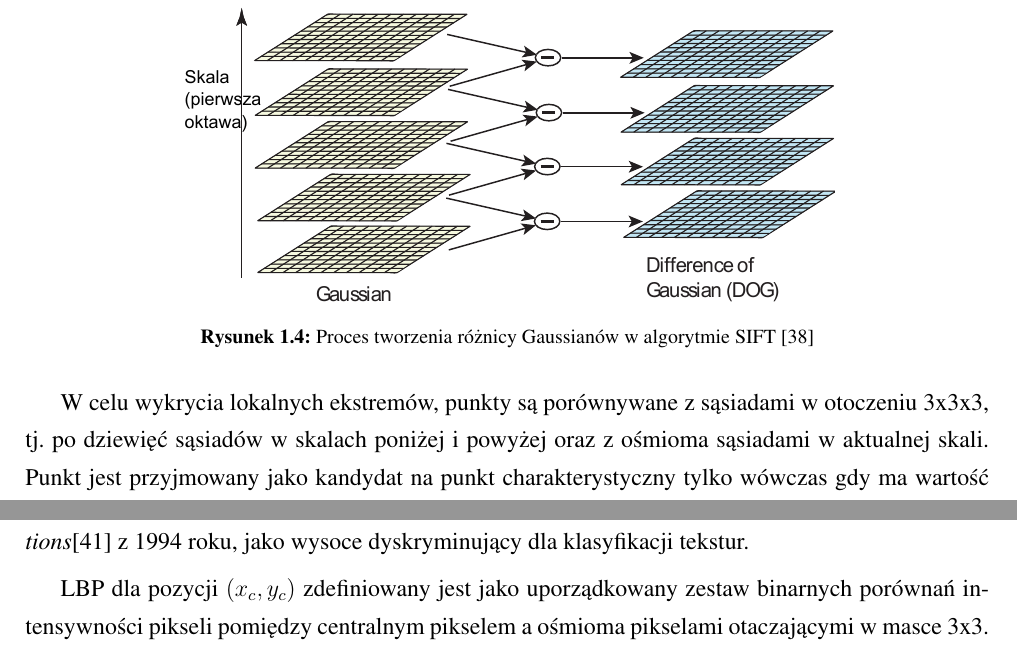
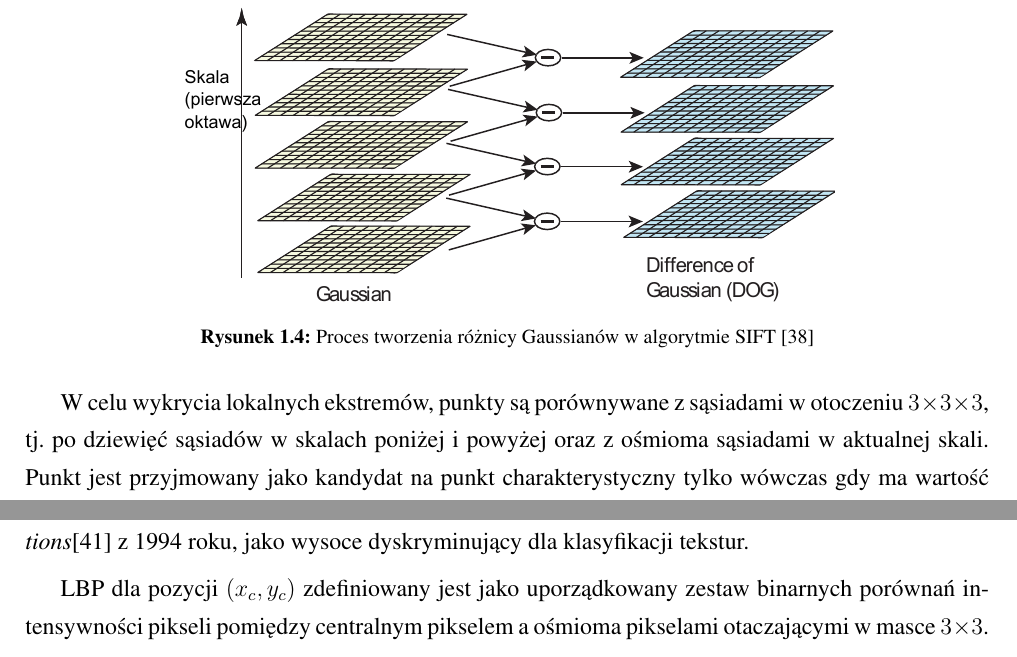
Before and after one commit to michalcichon/praca-magisterska, a LaTeX thesis (praca_magisterska.tex, which reads 01_podstawy_teoretyczne.tex): two parts of pages 19 and 30 of 60, joined at a grey line, cut so that both start at the same text. Compiled offline with pdfLaTeX.

Commit message:
Poprawki x na times

```diff
--- a/01_podstawy_teoretyczne.tex
+++ b/01_podstawy_teoretyczne.tex
@@ -165,7 +165,7 @@ Przestrzeń skal jest dzielona na oktawy, które reprezentują serię map odpowi
 	\label{fig:sift-gaussian-to-dog}
 \end{figure}
 
-W celu wykrycia lokalnych ekstremów, punkty są porównywane z sąsiadami w otoczeniu 3x3x3, tj. po dziewięć sąsiadów w skalach poniżej i powyżej oraz z ośmioma sąsiadami w aktualnej skali. Punkt jest przyjmowany jako kandydat na punkt charakterystyczny tylko wówczas gdy ma wartość mniejszą lub większą od wszystkich 26 punktów sąsiednich.\cite{LOWE04} Rys. \ref{fig:sift-gaussian-min-max} przedstawia porównanie punktu, oznaczonego na schemacie za pomocą "X", z punktami sąsiednimi.
+W celu wykrycia lokalnych ekstremów, punkty są porównywane z sąsiadami w otoczeniu $3 \times 3 \times 3$, tj. po dziewięć sąsiadów w skalach poniżej i powyżej oraz z ośmioma sąsiadami w aktualnej skali. Punkt jest przyjmowany jako kandydat na punkt charakterystyczny tylko wówczas gdy ma wartość mniejszą lub większą od wszystkich 26 punktów sąsiednich.\cite{LOWE04} Rys. \ref{fig:sift-gaussian-min-max} przedstawia porównanie punktu, oznaczonego na schemacie za pomocą "X", z punktami sąsiednimi.
 
 \begin{figure}[h]
 	\centering
@@ -476,7 +476,7 @@ Szybkość obliczeń rozwiązania zaproponowanego przez Siegiana i Itti jest pod
 
 Lokalny wzorzec binarny (\emph{ang. Local Binary Pattern, LBP}) jest bezparametrowym operatorem, który opisuje lokalną strukturę przestrzenną obrazu. Został zaproponowany po raz pierwszy przez Timo Ojala w \emph{A comparative study of texture measures with classification based on featured distributions}\cite{OJALA94} z 1994 roku, jako wysoce dyskryminujący dla klasyfikacji tekstur.
 
-LBP dla pozycji $(x_c, y_c)$ zdefiniowany jest jako uporządkowany zestaw binarnych porównań intensywności pikseli pomiędzy centralnym pikselem a ośmioma pikselami otaczającymi w masce 3x3. Przykładowy LBP zaprezentowano na rys. \ref{fig:lbp-operator}.
+LBP dla pozycji $(x_c, y_c)$ zdefiniowany jest jako uporządkowany zestaw binarnych porównań intensywności pikseli pomiędzy centralnym pikselem a ośmioma pikselami otaczającymi w masce $3 \times 3$. Przykładowy LBP zaprezentowano na rys. \ref{fig:lbp-operator}.
 
 \begin{figure}[h]
 	\centering
```
Also changed, not shown: 01_podstawy_teoretyczne.tex (4 more changed lines), 1 other file.
